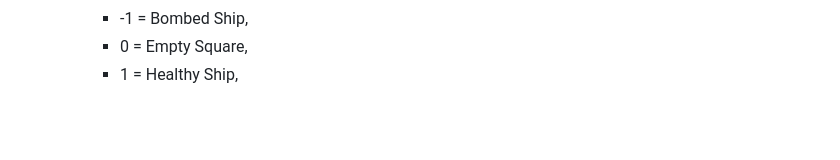
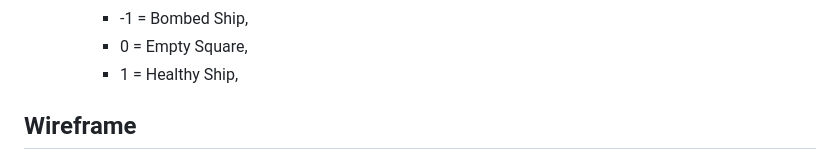
Before and after one commit to SimpsonRoss/battleships, a Markdown page: README.md, the part around the change printed below. GitHub-like rendering; blank space fills up the shorter version.

```diff
--- a/README.md
+++ b/README.md
@@ -124,4 +123,5 @@ Pseudocode:
     * 0 = Empty Square,
     * 1 =  Healthy Ship,
 
+## Wireframe
 
```
Also changed, not shown: other parts of README.md (+1 -2 lines).
